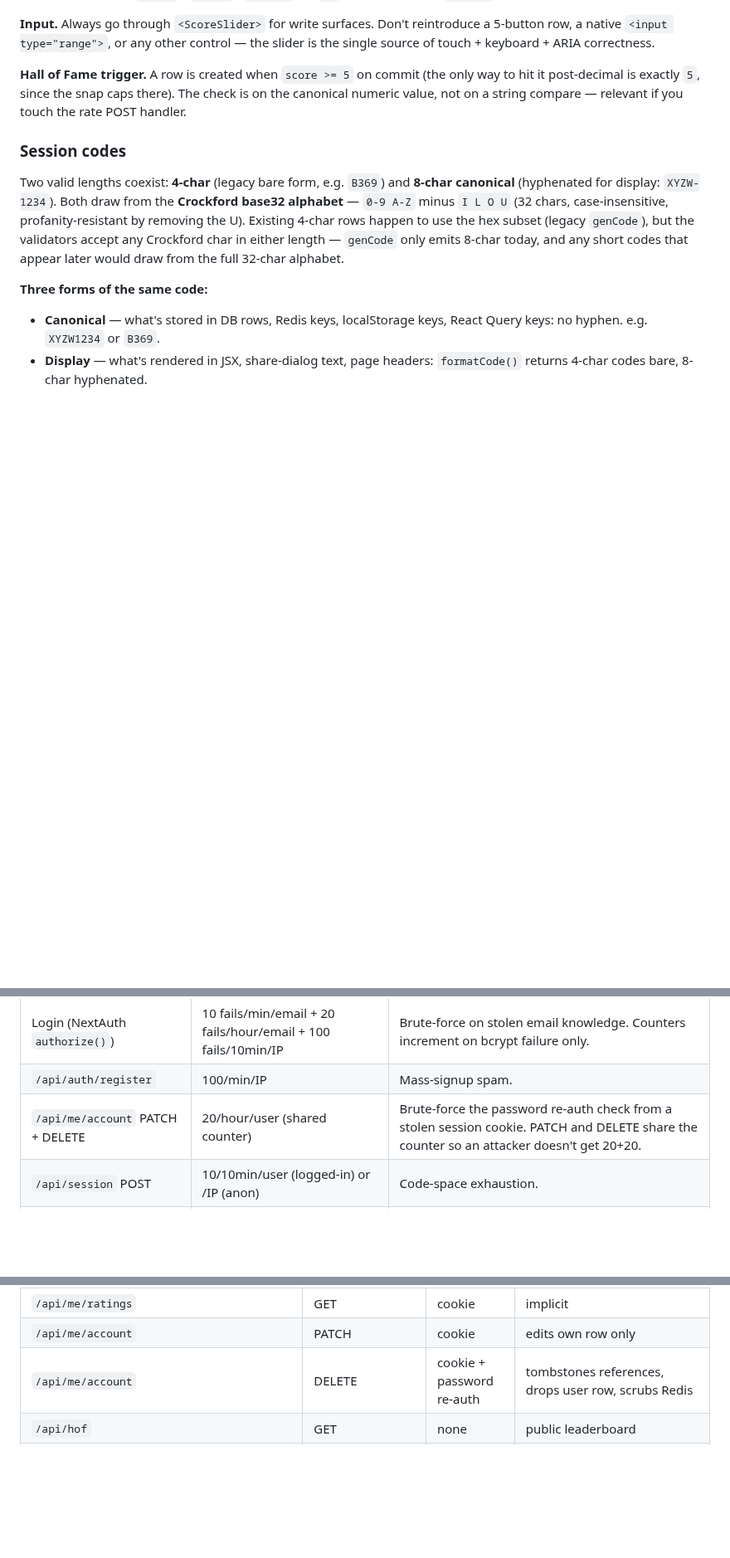
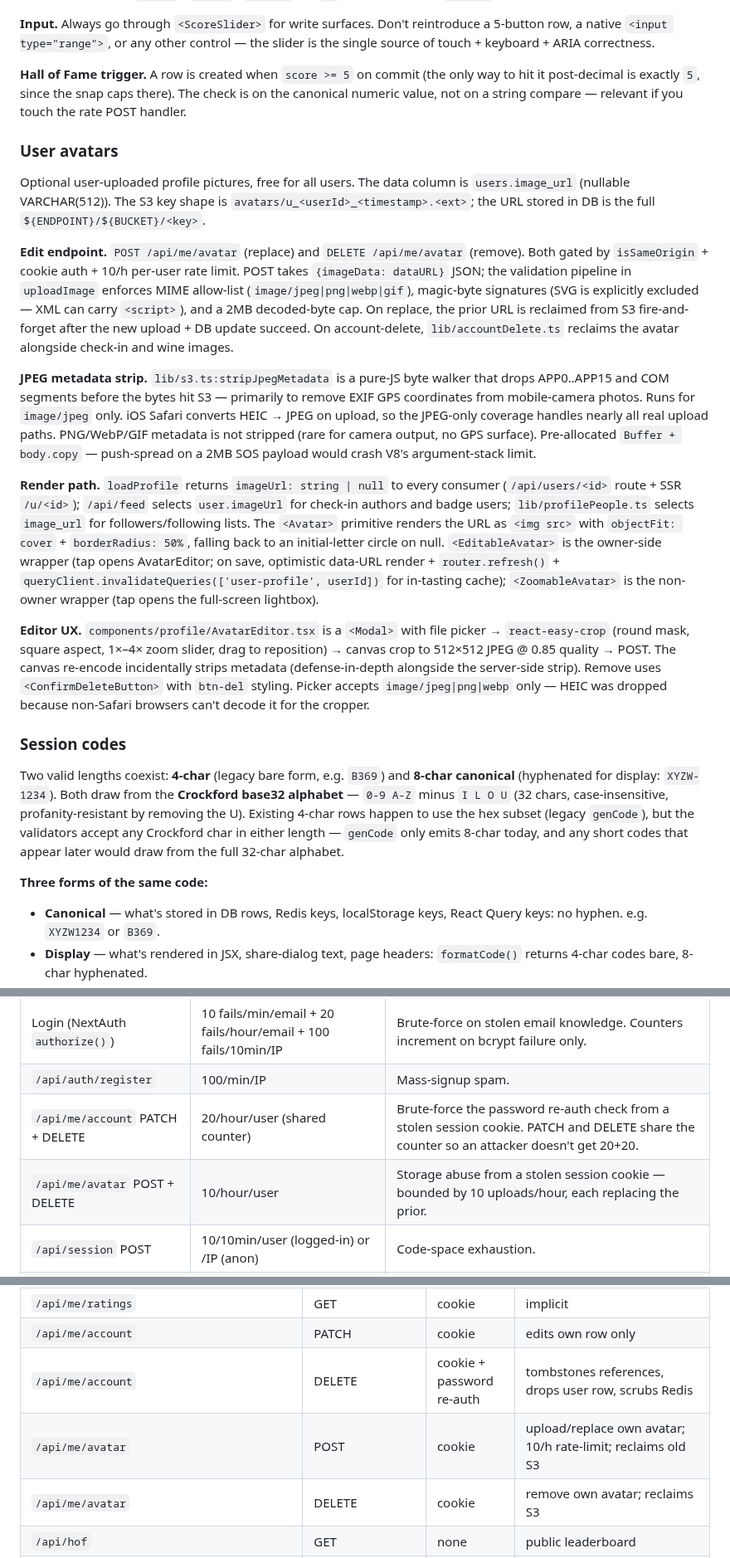
Before and after one commit to timae/verre, a Markdown page: CLAUDE.md, 3 parts joined by grey strips. Shown at 83% size. GitHub-like rendering; blank space fills up the shorter version.

Commit message:
Document avatar feature in CLAUDE.md + README
CLAUDE.md gains a "User avatars" architecture section describing the
data column, S3 key shape, EXIF strip rationale, render path, and
editor UX. <Avatar> joins the shared visual primitives list. The
API surface and rate-limit tables get the new endpoint entries.

README.md gains a "What it does" bullet for profile pictures and
the API table entries for /api/me/avatar POST + DELETE.

Co-Authored-By: Claude Opus 4.7 (1M context) <noreply@anthropic.com>

```diff
--- a/CLAUDE.md
+++ b/CLAUDE.md
@@ -158,6 +158,18 @@ Scores are decimal `0..5` in `0.25` steps (quarter-stars). `0` means "not rated"
 
 **Hall of Fame trigger.** A row is created when `score >= 5` on commit (the only way to hit it post-decimal is exactly `5`, since the snap caps there). The check is on the canonical numeric value, not on a string compare — relevant if you touch the rate POST handler.
 
+### User avatars
+
+Optional user-uploaded profile pictures, free for all users. The data column is `users.image_url` (nullable VARCHAR(512)). The S3 key shape is `avatars/u_<userId>_<timestamp>.<ext>`; the URL stored in DB is the full `${ENDPOINT}/${BUCKET}/<key>`.
+
+**Edit endpoint.** `POST /api/me/avatar` (replace) and `DELETE /api/me/avatar` (remove). Both gated by `isSameOrigin` + cookie auth + 10/h per-user rate limit. POST takes `{imageData: dataURL}` JSON; the validation pipeline in `uploadImage` enforces MIME allow-list (`image/jpeg|png|webp|gif`), magic-byte signatures (SVG is explicitly excluded — XML can carry `<script>`), and a 2MB decoded-byte cap. On replace, the prior URL is reclaimed from S3 fire-and-forget after the new upload + DB update succeed. On account-delete, `lib/accountDelete.ts` reclaims the avatar alongside check-in and wine images.
+
+**JPEG metadata strip.** `lib/s3.ts:stripJpegMetadata` is a pure-JS byte walker that drops APP0..APP15 and COM segments before the bytes hit S3 — primarily to remove EXIF GPS coordinates from mobile-camera photos. Runs for `image/jpeg` only. iOS Safari converts HEIC → JPEG on upload, so the JPEG-only coverage handles nearly all real upload paths. PNG/WebP/GIF metadata is not stripped (rare for camera output, no GPS surface). Pre-allocated `Buffer + body.copy` — push-spread on a 2MB SOS payload would crash V8's argument-stack limit.
+
+**Render path.** `loadProfile` returns `imageUrl: string | null` to every consumer (`/api/users/<id>` route + SSR `/u/<id>`); `/api/feed` selects `user.imageUrl` for check-in authors and badge users; `lib/profilePeople.ts` selects `image_url` for followers/following lists. The `<Avatar>` primitive renders the URL as `<img src>` with `objectFit: cover` + `borderRadius: 50%`, falling back to an initial-letter circle on null. `<EditableAvatar>` is the owner-side wrapper (tap opens AvatarEditor; on save, optimistic data-URL render + `router.refresh()` + `queryClient.invalidateQueries(['user-profile', userId])` for in-tasting cache); `<ZoomableAvatar>` is the non-owner wrapper (tap opens the full-screen lightbox).
+
+**Editor UX.** `components/profile/AvatarEditor.tsx` is a `<Modal>` with file picker → `react-easy-crop` (round mask, square aspect, 1×–4× zoom slider, drag to reposition) → canvas crop to 512×512 JPEG @ 0.85 quality → POST. The canvas re-encode incidentally strips metadata (defense-in-depth alongside the server-side strip). Remove uses `<ConfirmDeleteButton>` with `btn-del` styling. Picker accepts `image/jpeg|png|webp` only — HEIC was dropped because non-Safari browsers can't decode it for the cropper.
+
 ### Session codes
 
 Two valid lengths coexist: **4-char** (legacy bare form, e.g. `B369`) and **8-char canonical** (hyphenated for display: `XYZW-1234`). Both draw from the **Crockford base32 alphabet** — `0-9 A-Z` minus `I L O U` (32 chars, case-insensitive, profanity-resistant by removing the U). Existing 4-char rows happen to use the hex subset (legacy `genCode`), but the validators accept any Crockford char in either length — `genCode` only emits 8-char today, and any short codes that appear later would draw from the full 32-char alphabet.
@@ -274,6 +286,7 @@ Limits in production:
 | Login (NextAuth `authorize()`) | 10 fails/min/email + 20 fails/hour/email + 100 fails/10min/IP | Brute-force on stolen email knowledge. Counters increment on bcrypt failure only. |
 | `/api/auth/register` | 100/min/IP | Mass-signup spam. |
 | `/api/me/account` PATCH + DELETE | 20/hour/user (shared counter) | Brute-force the password re-auth check from a stolen session cookie. PATCH and DELETE share the counter so an attacker doesn't get 20+20. |
+| `/api/me/avatar` POST + DELETE | 10/hour/user | Storage abuse from a stolen session cookie — bounded by 10 uploads/hour, each replacing the prior. |
 | `/api/session` POST | 10/10min/user (logged-in) or /IP (anon) | Code-space exhaustion. |
 | `/api/session/join` POST | 30 invalid attempts/min/IP, counter cleared on valid code | Code-guessing. |
 
@@ -329,6 +342,8 @@ Anything else falls through to `console.error(error)` with a full stack so genui
 | `/api/me/ratings` | GET | cookie | implicit |
 | `/api/me/account` | PATCH | cookie | edits own row only |
 | `/api/me/account` | DELETE | cookie + password re-auth | tombstones references, drops user row, scrubs Redis |
+| `/api/me/avatar` | POST | cookie | upload/replace own avatar; 10/h rate-limit; reclaims old S3 |
+| `/api/me/avatar` | DELETE | cookie | remove own avatar; reclaims S3 |
 | `/api/hof` | GET | none | public leaderboard |
 | `/api/session` | POST | none (anyone can host) | blind requires pro; lifespan>48h requires pro |
 | `/api/session/join` | POST | none (anyone with the code) | by design |
```
Also changed, not shown: other parts of CLAUDE.md (+1 -0 lines), README.md (+3 -0 lines).
